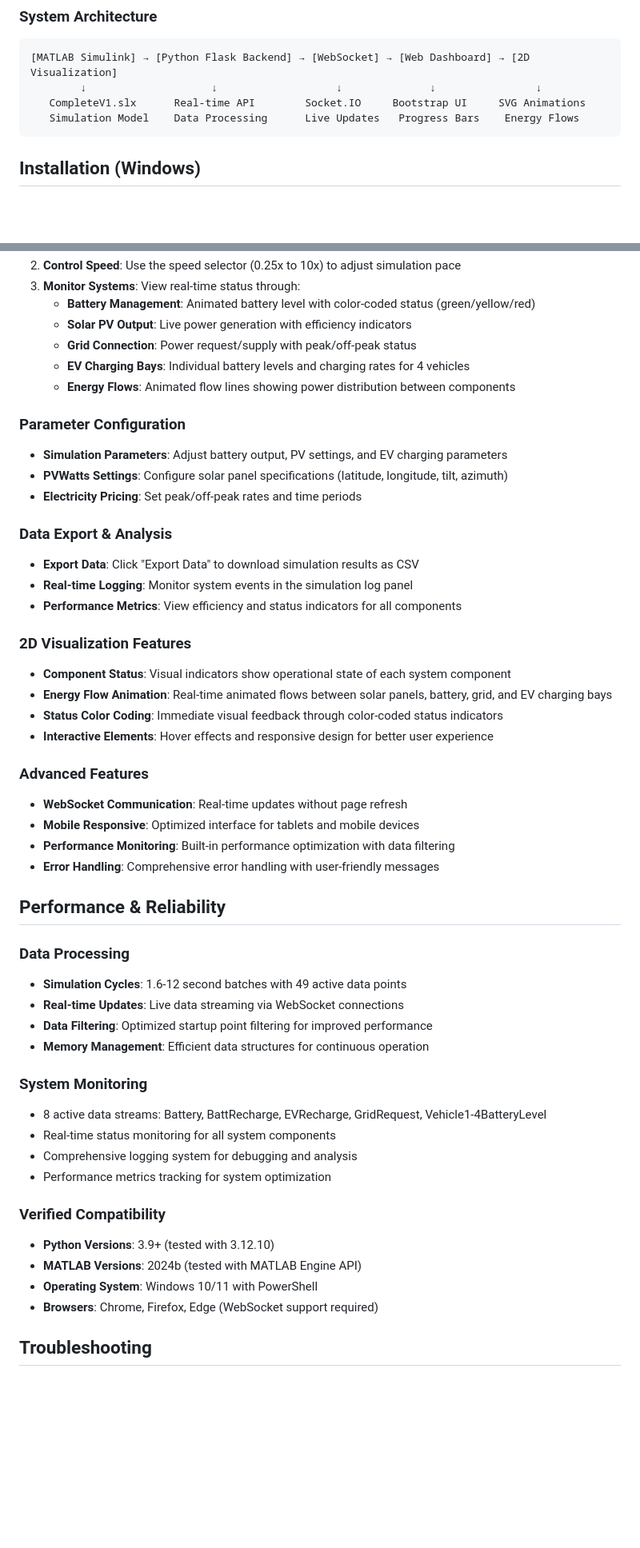
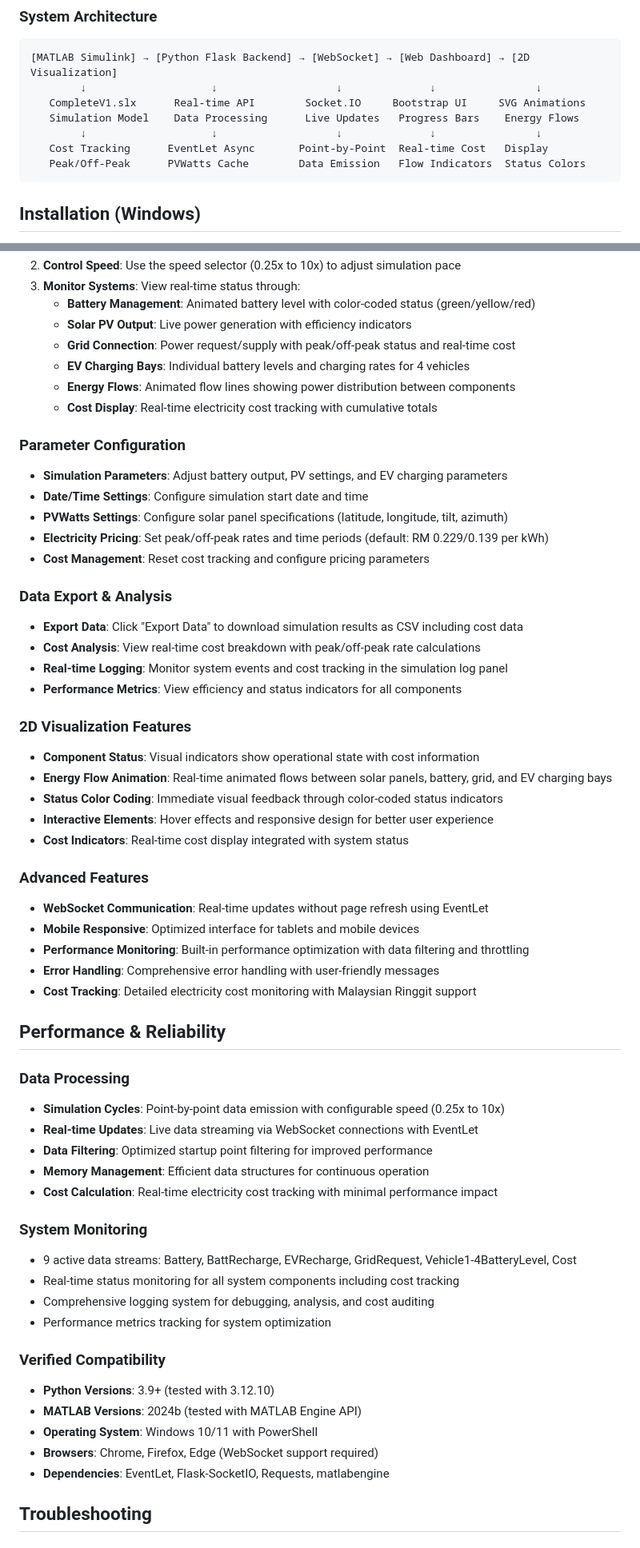
Before and after one commit to Josan88/Smart-Grid-Integrated-Electric-Vehicle-Charging-System, a Markdown page: README.md, 2 parts joined by grey strips. Shown at 80% size. Drawn GitHub-style; blank space fills up the shorter version.

````diff
--- a/README.md
+++ b/README.md
@@ -129,6 +146,9 @@ The script will automatically:
         ↓                    ↓                   ↓              ↓                ↓
    CompleteV1.slx      Real-time API        Socket.IO     Bootstrap UI     SVG Animations
    Simulation Model    Data Processing      Live Updates   Progress Bars    Energy Flows
+        ↓                    ↓                   ↓              ↓                ↓
+   Cost Tracking      EventLet Async       Point-by-Point  Real-time Cost   Display
+   Peak/Off-Peak      PVWatts Cache        Data Emission   Flow Indicators  Status Colors
 ```
 
 ## Installation (Windows)
@@ -234,44 +263,51 @@ First, verify that your Python version is compatible with your MATLAB installati
 3. **Monitor Systems**: View real-time status through:
    - **Battery Management**: Animated battery level with color-coded status (green/yellow/red)
    - **Solar PV Output**: Live power generation with efficiency indicators
-   - **Grid Connection**: Power request/supply with peak/off-peak status
+   - **Grid Connection**: Power request/supply with peak/off-peak status and real-time cost
    - **EV Charging Bays**: Individual battery levels and charging rates for 4 vehicles
    - **Energy Flows**: Animated flow lines showing power distribution between components
+   - **Cost Display**: Real-time electricity cost tracking with cumulative totals
 
 ### Parameter Configuration
 *   **Simulation Parameters**: Adjust battery output, PV settings, and EV charging parameters
+*   **Date/Time Settings**: Configure simulation start date and time
 *   **PVWatts Settings**: Configure solar panel specifications (latitude, longitude, tilt, azimuth)
-*   **Electricity Pricing**: Set peak/off-peak rates and time periods
+*   **Electricity Pricing**: Set peak/off-peak rates and time periods (default: RM 0.229/0.139 per kWh)
+*   **Cost Management**: Reset cost tracking and configure pricing parameters
 
 ### Data Export & Analysis
-*   **Export Data**: Click "Export Data" to download simulation results as CSV
-*   **Real-time Logging**: Monitor system events in the simulation log panel
+*   **Export Data**: Click "Export Data" to download simulation results as CSV including cost data
+*   **Cost Analysis**: View real-time cost breakdown with peak/off-peak rate calculations
+*   **Real-time Logging**: Monitor system events and cost tracking in the simulation log panel
 *   **Performance Metrics**: View efficiency and status indicators for all components
 
 ### 2D Visualization Features
-*   **Component Status**: Visual indicators show operational state of each system component
+*   **Component Status**: Visual indicators show operational state with cost information
 *   **Energy Flow Animation**: Real-time animated flows between solar panels, battery, grid, and EV charging bays
 *   **Status Color Coding**: Immediate visual feedback through color-coded status indicators
 *   **Interactive Elements**: Hover effects and responsive design for better user experience
+*   **Cost Indicators**: Real-time cost display integrated with system status
 
 ### Advanced Features
-*   **WebSocket Communication**: Real-time updates without page refresh
+*   **WebSocket Communication**: Real-time updates without page refresh using EventLet
 *   **Mobile Responsive**: Optimized interface for tablets and mobile devices
-*   **Performance Monitoring**: Built-in performance optimization with data filtering
+*   **Performance Monitoring**: Built-in performance optimization with data filtering and throttling
 *   **Error Handling**: Comprehensive error handling with user-friendly messages
+*   **Cost Tracking**: Detailed electricity cost monitoring with Malaysian Ringgit support
 
 ## Performance & Reliability
 
 ### **Data Processing**
-*   **Simulation Cycles**: 1.6-12 second batches with 49 active data points
-*   **Real-time Updates**: Live data streaming via WebSocket connections
+*   **Simulation Cycles**: Point-by-point data emission with configurable speed (0.25x to 10x)
+*   **Real-time Updates**: Live data streaming via WebSocket connections with EventLet
 *   **Data Filtering**: Optimized startup point filtering for improved performance
 *   **Memory Management**: Efficient data structures for continuous operation
+*   **Cost Calculation**: Real-time electricity cost tracking with minimal performance impact
 
 ### **System Monitoring**
-*   8 active data streams: Battery, BattRecharge, EVRecharge, GridRequest, Vehicle1-4BatteryLevel
-*   Real-time status monitoring for all system components
-*   Comprehensive logging system for debugging and analysis
+*   9 active data streams: Battery, BattRecharge, EVRecharge, GridRequest, Vehicle1-4BatteryLevel, Cost
+*   Real-time status monitoring for all system components including cost tracking
+*   Comprehensive logging system for debugging, analysis, and cost auditing
 *   Performance metrics tracking for system optimization
 
 ### **Verified Compatibility**
@@ -279,6 +315,7 @@ First, verify that your Python version is compatible with your MATLAB installati
 *   **MATLAB Versions**: 2024b (tested with MATLAB Engine API)
 *   **Operating System**: Windows 10/11 with PowerShell
 *   **Browsers**: Chrome, Firefox, Edge (WebSocket support required)
+*   **Dependencies**: EventLet, Flask-SocketIO, Requests, matlabengine
 
 ## Troubleshooting
 
````
Also changed, not shown: other parts of README.md (+72 -36 lines).
